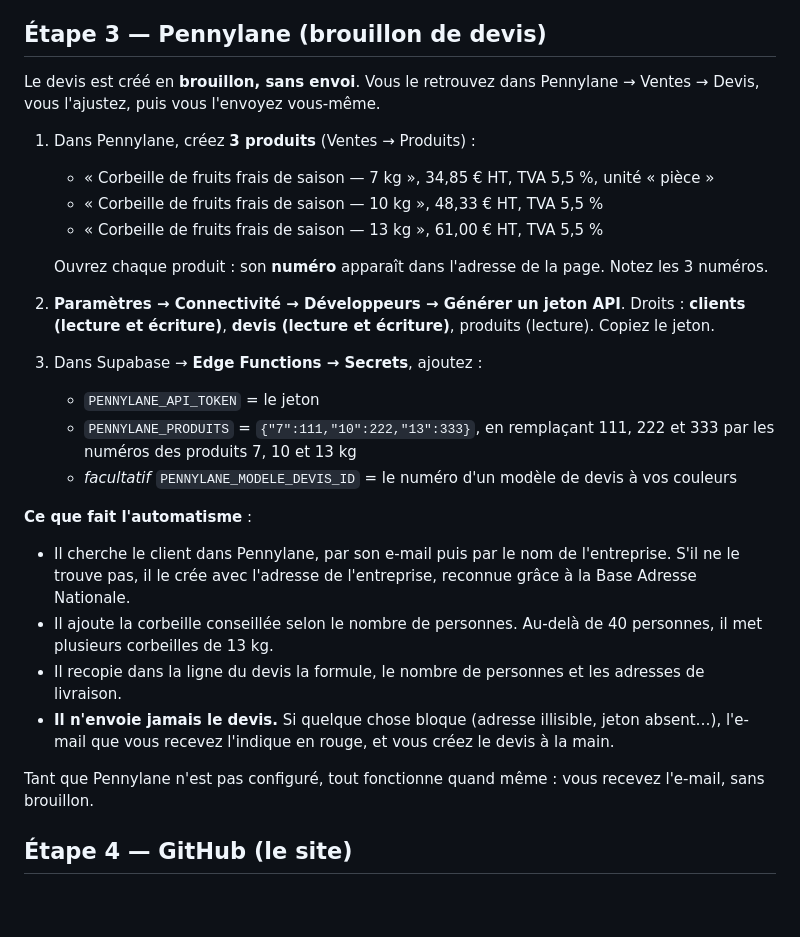
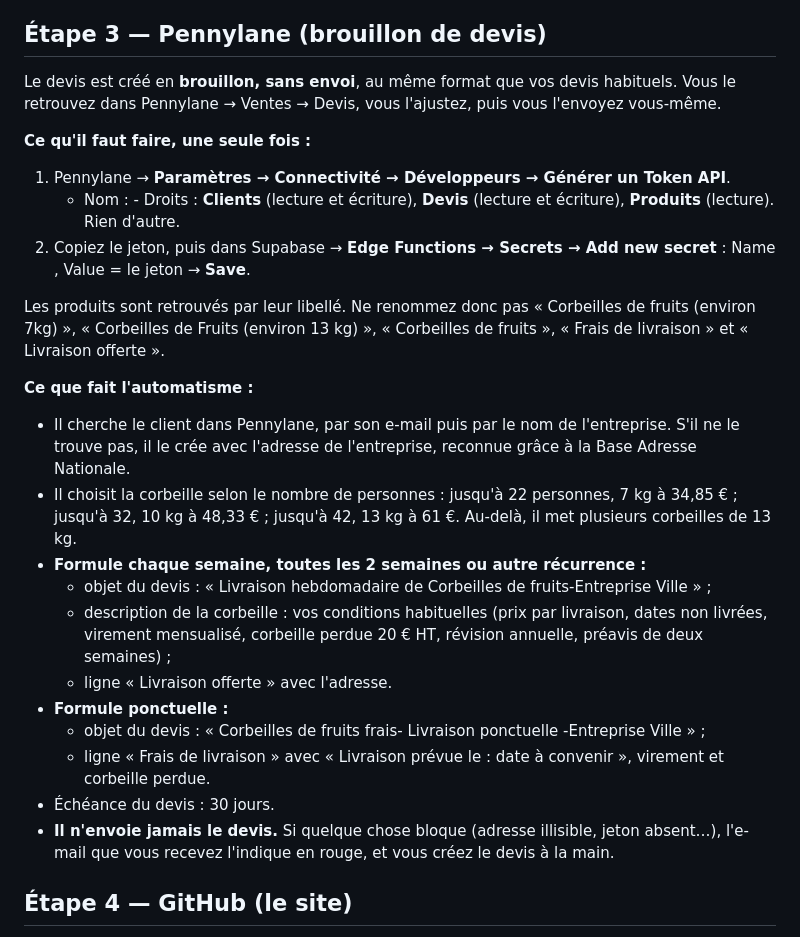
Before and after one commit to Copanier/copanier-fruits-au-bureau, a Markdown page: MISE-EN-LIGNE.md, the part around the change. Rendered like a GitHub page; blank space fills up the shorter version.

Commit message:
Guide Pennylane mis à jour
Co-Authored-By: Claude Opus 5.5 <noreply@anthropic.com>

```diff
--- a/MISE-EN-LIGNE.md
+++ b/MISE-EN-LIGNE.md
@@ -38,27 +38,27 @@ Compte Supabase **contact@copanier.fr**, organisation **COPANIER** (Free), proje
 
 ## Étape 3 — Pennylane (brouillon de devis)
 
-Le devis est créé en **brouillon, sans envoi**. Vous le retrouvez dans Pennylane → Ventes → Devis, vous l'ajustez, puis vous l'envoyez vous-même.
+Le devis est créé en **brouillon, sans envoi**, au même format que vos devis habituels. Vous le retrouvez dans Pennylane → Ventes → Devis, vous l'ajustez, puis vous l'envoyez vous-même.
 
-1. Dans Pennylane, créez **3 produits** (Ventes → Produits) :
-   - « Corbeille de fruits frais de saison — 7 kg », 34,85 € HT, TVA 5,5 %, unité « pièce »
-   - « Corbeille de fruits frais de saison — 10 kg », 48,33 € HT, TVA 5,5 %
-   - « Corbeille de fruits frais de saison — 13 kg », 61,00 € HT, TVA 5,5 %
+**Ce qu'il faut faire, une seule fois :**
+1. Pennylane → **Paramètres → Connectivité → Développeurs → Générer un Token API**.
+   - Nom :    - Droits : **Clients** (lecture et écriture), **Devis** (lecture et écriture), **Produits** (lecture). Rien d'autre.
+2. Copiez le jeton, puis dans Supabase → **Edge Functions → Secrets → Add new secret** : Name , Value = le jeton → **Save**.
 
-   Ouvrez chaque produit : son **numéro** apparaît dans l'adresse de la page. Notez les 3 numéros.
-2. **Paramètres → Connectivité → Développeurs → Générer un jeton API**. Droits : **clients (lecture et écriture)**, **devis (lecture et écriture)**, produits (lecture). Copiez le jeton.
-3. Dans Supabase → **Edge Functions → Secrets**, ajoutez :
-   - `PENNYLANE_API_TOKEN` = le jeton
-   - `PENNYLANE_PRODUITS` = `{"7":111,"10":222,"13":333}`, en remplaçant 111, 222 et 333 par les numéros des produits 7, 10 et 13 kg
-   - *facultatif* `PENNYLANE_MODELE_DEVIS_ID` = le numéro d'un modèle de devis à vos couleurs
+Les produits sont retrouvés par leur libellé. Ne renommez donc pas « Corbeilles de fruits (environ 7kg) », « Corbeilles de Fruits (environ 13 kg) », « Corbeilles de fruits », « Frais de livraison » et « Livraison offerte ».
 
-**Ce que fait l'automatisme** :
+**Ce que fait l'automatisme :**
 - Il cherche le client dans Pennylane, par son e-mail puis par le nom de l'entreprise. S'il ne le trouve pas, il le crée avec l'adresse de l'entreprise, reconnue grâce à la Base Adresse Nationale.
-- Il ajoute la corbeille conseillée selon le nombre de personnes. Au-delà de 40 personnes, il met plusieurs corbeilles de 13 kg.
-- Il recopie dans la ligne du devis la formule, le nombre de personnes et les adresses de livraison.
+- Il choisit la corbeille selon le nombre de personnes : jusqu'à 22 personnes, 7 kg à 34,85 € ; jusqu'à 32, 10 kg à 48,33 € ; jusqu'à 42, 13 kg à 61 €. Au-delà, il met plusieurs corbeilles de 13 kg.
+- **Formule chaque semaine, toutes les 2 semaines ou autre récurrence :**
+  - objet du devis : « Livraison hebdomadaire de Corbeilles de fruits-Entreprise Ville » ;
+  - description de la corbeille : vos conditions habituelles (prix par livraison, dates non livrées, virement mensualisé, corbeille perdue 20 € HT, révision annuelle, préavis de deux semaines) ;
+  - ligne « Livraison offerte » avec l'adresse.
+- **Formule ponctuelle :**
+  - objet du devis : « Corbeilles de fruits frais- Livraison ponctuelle -Entreprise Ville » ;
+  - ligne « Frais de livraison » avec « Livraison prévue le : date à convenir », virement et corbeille perdue.
+- Échéance du devis : 30 jours.
 - **Il n'envoie jamais le devis.** Si quelque chose bloque (adresse illisible, jeton absent…), l'e-mail que vous recevez l'indique en rouge, et vous créez le devis à la main.
-
-Tant que Pennylane n'est pas configuré, tout fonctionne quand même : vous recevez l'e-mail, sans brouillon.
 
 ## Étape 4 — GitHub (le site)
 
```
